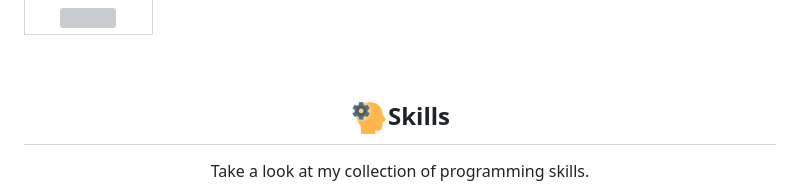
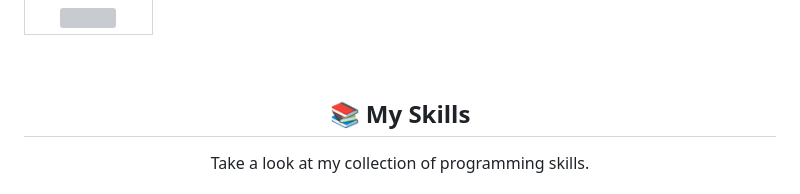
Before and after one commit to Nukecraft5419/Nukecraft5419, a Markdown page: README.md, the part around the change. GitHub-like rendering; grey boxes are pictures that could not be loaded.

Commit message:
feat: ✨ Improved My Skills section

```diff
--- a/README.md
+++ b/README.md
@@ -27,8 +27,10 @@
 | :---------------------------------------------------------------------------------------------------------------------------------------------------------: |
 | <img align="center" src="https://raw.githubusercontent.com/Nukecraft5419/Nukecraft5419/main/projects/digital-clock-logo.png" width="100px"  height="100px"> |
 
-<br>
-<h2 align="center"><img src="https://raw.githubusercontent.com/Nukecraft5419/Nukecraft5419/main/skills/development-skill.png" height="38px"/>Skills</h2>
+<br/>
+
+<h2 align="center">📚 My Skills</h2>
+
 <p align="center">Take a look at my collection of programming skills.</p>
 
 <p align="center">
```
